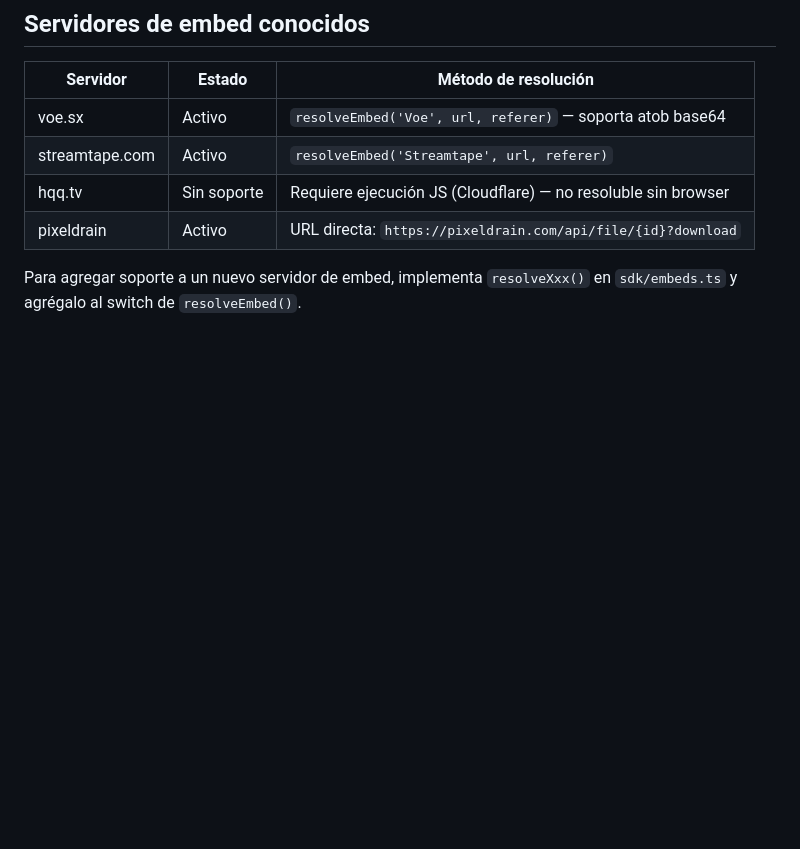
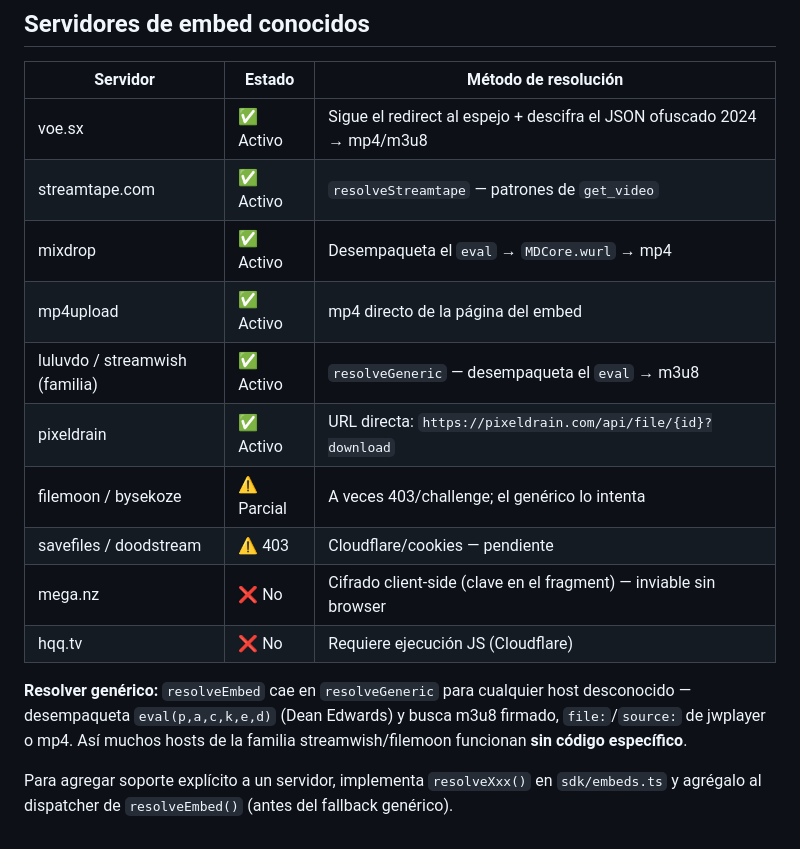
Before and after one commit to Litdemonick/prism-plus, a Markdown page: EXTENSIONS.md, the part around the change. Drawn GitHub-style; blank space fills up the shorter version.

Commit message:
docs: actualizar tabla de servidores de embed soportados

```diff
--- a/EXTENSIONS.md
+++ b/EXTENSIONS.md
@@ -189,9 +189,21 @@ El fallback de embeds crudos es importante: evita "Sin streams disponibles" cuan
 
 | Servidor | Estado | Método de resolución |
 |----------|--------|----------------------|
-| voe.sx | Activo | `resolveEmbed('Voe', url, referer)` — soporta atob base64 |
-| streamtape.com | Activo | `resolveEmbed('Streamtape', url, referer)` |
-| hqq.tv | Sin soporte | Requiere ejecución JS (Cloudflare) — no resoluble sin browser |
-| pixeldrain | Activo | URL directa: `https://pixeldrain.com/api/file/{id}?download` |
+| voe.sx | ✅ Activo | Sigue el redirect al espejo + descifra el JSON ofuscado 2024 → mp4/m3u8 |
+| streamtape.com | ✅ Activo | `resolveStreamtape` — patrones de `get_video` |
+| mixdrop | ✅ Activo | Desempaqueta el `eval` → `MDCore.wurl` → mp4 |
+| mp4upload | ✅ Activo | mp4 directo de la página del embed |
+| luluvdo / streamwish (familia) | ✅ Activo | `resolveGeneric` — desempaqueta el `eval` → m3u8 |
+| pixeldrain | ✅ Activo | URL directa: `https://pixeldrain.com/api/file/{id}?download` |
+| filemoon / bysekoze | ⚠️ Parcial | A veces 403/challenge; el genérico lo intenta |
+| savefiles / doodstream | ⚠️ 403 | Cloudflare/cookies — pendiente |
+| mega.nz | ❌ No | Cifrado client-side (clave en el fragment) — inviable sin browser |
+| hqq.tv | ❌ No | Requiere ejecución JS (Cloudflare) |
 
-Para agregar soporte a un nuevo servidor de embed, implementa `resolveXxx()` en `sdk/embeds.ts` y agrégalo al switch de `resolveEmbed()`.
+**Resolver genérico:** `resolveEmbed` cae en `resolveGeneric` para cualquier host
+desconocido — desempaqueta `eval(p,a,c,k,e,d)` (Dean Edwards) y busca m3u8 firmado,
+`file:`/`source:` de jwplayer o mp4. Así muchos hosts de la familia streamwish/filemoon
+funcionan **sin código específico**.
+
+Para agregar soporte explícito a un servidor, implementa `resolveXxx()` en
+`sdk/embeds.ts` y agrégalo al dispatcher de `resolveEmbed()` (antes del fallback genérico).
```
